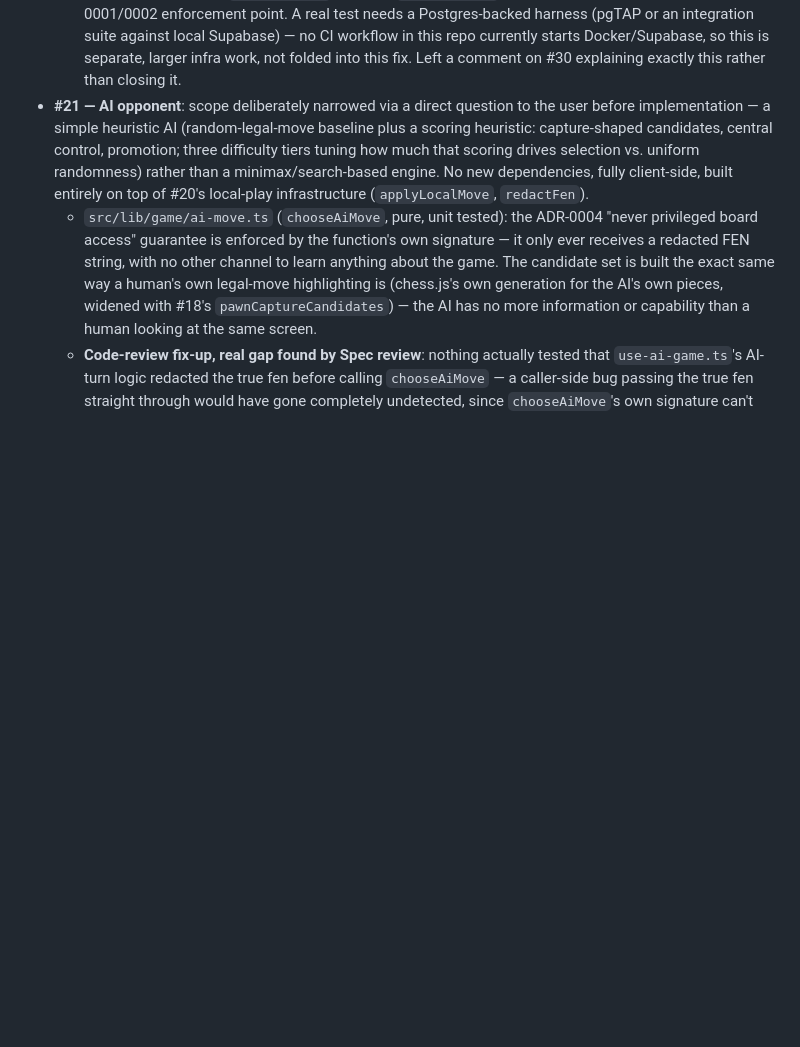
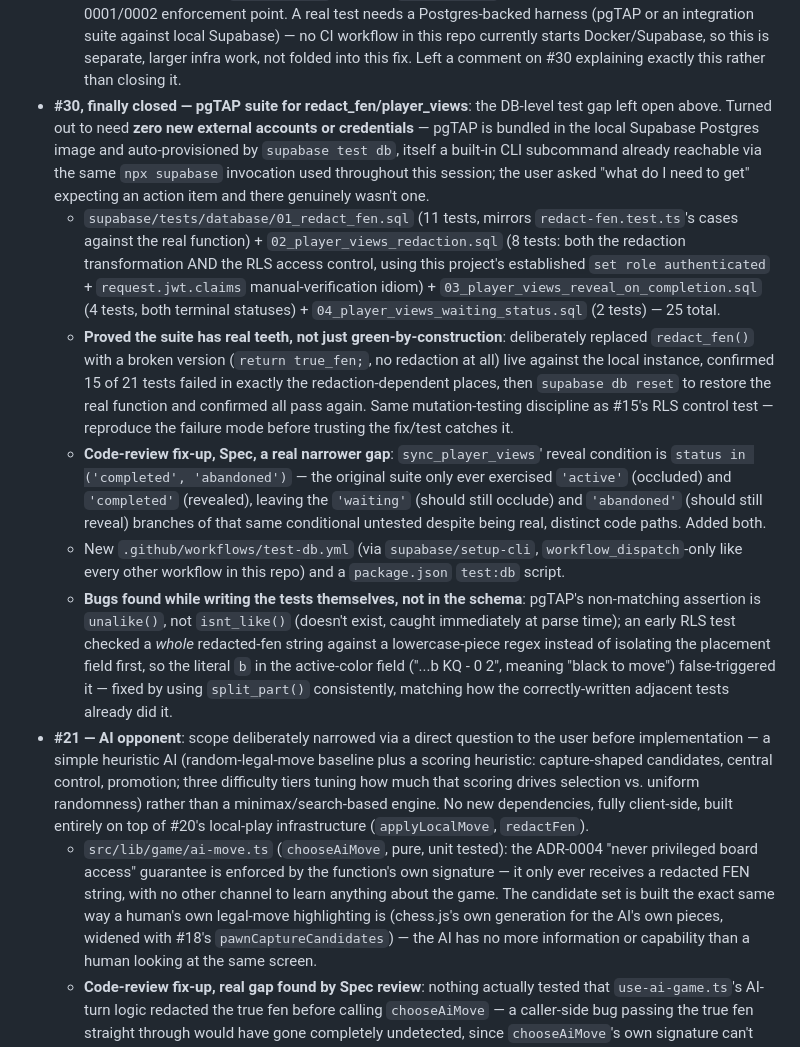
Before and after one commit to hyetigran/ghost-chess, a Markdown page: memory-bank/progress.md, the part around the change. Drawn GitHub-style; blank space fills up the shorter version.

Commit message:
docs: update progress notes for #30

```diff
--- a/memory-bank/progress.md
+++ b/memory-bank/progress.md
@@ -55,6 +55,12 @@ This file tracks the `add-game` lineage (the real implementation branch, continu
 - **#30 — test coverage (partial, left open)**: `.github/workflows/test.yml` had been `workflow_dispatch`-only since it was added, blocked by its own `pnpm run test:ci` step calling a script that never existed (only `test` did) — the workflow's own comment said as much. Added `test:ci` (`jest.config.js` coverage config, `jest-junit` devDependency), verified locally that it actually produces all three artifacts the workflow's coverage-comment step reads (`coverage-summary.json`, `jest-junit.xml`, `coverage.txt`) rather than just assuming the config was right. Deliberately left the trigger as `workflow_dispatch` — every other workflow in this repo (`type-check.yml` included) is the same, and flipping that repo-wide manual-CI stance is a call for whoever owns it, not a side effect of unblocking one script.
   - Also added a real end-to-end smoke test (Scholar's mate played through `decideMove` move-by-move, each call fed from the previous outcome) — a Spec review found the issue's "smoke test for critical flows" task wasn't actually met by the existing suite, since every prior test called `decideMove` once against a hand-built fixture, including the checkmate/repetition tests (which even hardcode a pre-built `moveHistory` rather than deriving one from play).
   - **Left open, not closed**: the issue's third task — "a dedicated test asserting `player_views`/redacted reads never contain opponent true-state fields" — is genuinely unmet. `redact-fen.test.ts` only tests `src/lib/game/redact-fen.ts`'s TS mirror, and that file's own doc comment says it's "not a substitute for" the real Postgres `redact_fen()` function/`player_views` table, which is the actual ADR-0001/0002 enforcement point. A real test needs a Postgres-backed harness (pgTAP or an integration suite against local Supabase) — no CI workflow in this repo currently starts Docker/Supabase, so this is separate, larger infra work, not folded into this fix. Left a comment on #30 explaining exactly this rather than closing it.
+- **#30, finally closed — pgTAP suite for redact_fen/player_views**: the DB-level test gap left open above. Turned out to need **zero new external accounts or credentials** — pgTAP is bundled in the local Supabase Postgres image and auto-provisioned by `supabase test db`, itself a built-in CLI subcommand already reachable via the same `npx supabase` invocation used throughout this session; the user asked "what do I need to get" expecting an action item and there genuinely wasn't one.
+  - `supabase/tests/database/01_redact_fen.sql` (11 tests, mirrors `redact-fen.test.ts`'s cases against the real function) + `02_player_views_redaction.sql` (8 tests: both the redaction transformation AND the RLS access control, using this project's established `set role authenticated` + `request.jwt.claims` manual-verification idiom) + `03_player_views_reveal_on_completion.sql` (4 tests, both terminal statuses) + `04_player_views_waiting_status.sql` (2 tests) — 25 total.
+  - **Proved the suite has real teeth, not just green-by-construction**: deliberately replaced `redact_fen()` with a broken version (`return true_fen;`, no redaction at all) live against the local instance, confirmed 15 of 21 tests failed in exactly the redaction-dependent places, then `supabase db reset` to restore the real function and confirmed all pass again. Same mutation-testing discipline as #15's RLS control test — reproduce the failure mode before trusting the fix/test catches it.
+  - **Code-review fix-up, Spec, a real narrower gap**: `sync_player_views`' reveal condition is `status in ('completed', 'abandoned')` — the original suite only ever exercised `'active'` (occluded) and `'completed'` (revealed), leaving the `'waiting'` (should still occlude) and `'abandoned'` (should still reveal) branches of that same conditional untested despite being real, distinct code paths. Added both.
+  - New `.github/workflows/test-db.yml` (via `supabase/setup-cli`, `workflow_dispatch`-only like every other workflow in this repo) and a `package.json` `test:db` script.
+  - **Bugs found while writing the tests themselves, not in the schema**: pgTAP's non-matching assertion is `unalike()`, not `isnt_like()` (doesn't exist, caught immediately at parse time); an early RLS test checked a *whole* redacted-fen string against a lowercase-piece regex instead of isolating the placement field first, so the literal `b` in the active-color field ("...b KQ - 0 2", meaning "black to move") false-triggered it — fixed by using `split_part()` consistently, matching how the correctly-written adjacent tests already did it.
 - **#21 — AI opponent**: scope deliberately narrowed via a direct question to the user before implementation — a simple heuristic AI (random-legal-move baseline plus a scoring heuristic: capture-shaped candidates, central control, promotion; three difficulty tiers tuning how much that scoring drives selection vs. uniform randomness) rather than a minimax/search-based engine. No new dependencies, fully client-side, built entirely on top of #20's local-play infrastructure (`applyLocalMove`, `redactFen`).
   - `src/lib/game/ai-move.ts` (`chooseAiMove`, pure, unit tested): the ADR-0004 "never privileged board access" guarantee is enforced by the function's own signature — it only ever receives a redacted FEN string, with no other channel to learn anything about the game. The candidate set is built the exact same way a human's own legal-move highlighting is (chess.js's own generation for the AI's own pieces, widened with #18's `pawnCaptureCandidates`) — the AI has no more information or capability than a human looking at the same screen.
   - **Code-review fix-up, real gap found by Spec review**: nothing actually tested that `use-ai-game.ts`'s AI-turn logic redacted the true fen before calling `chooseAiMove` — a caller-side bug passing the true fen straight through would have gone completely undetected, since `chooseAiMove`'s own signature can't distinguish redacted from unredacted input (both are just strings). Fixed by extracting the "redact, then choose" composition into a new, directly-testable `chooseAiMoveFromTrueFen`, with a differential test constructed so a real capture (invisible once redacted) scores differently under `'hard'` difficulty depending on whether redaction actually happened — same target square reachable either way, only the score differs, isolating exactly the redaction step. This is the same "prove it with a real control, don't just assume it" discipline #15 established for RLS enforcement.
```
